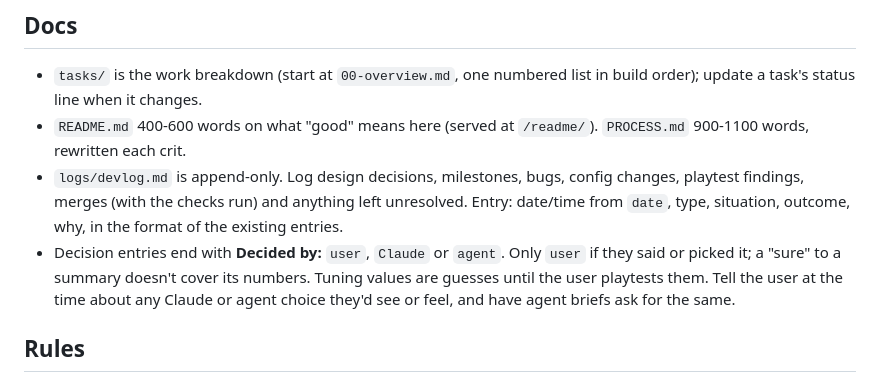
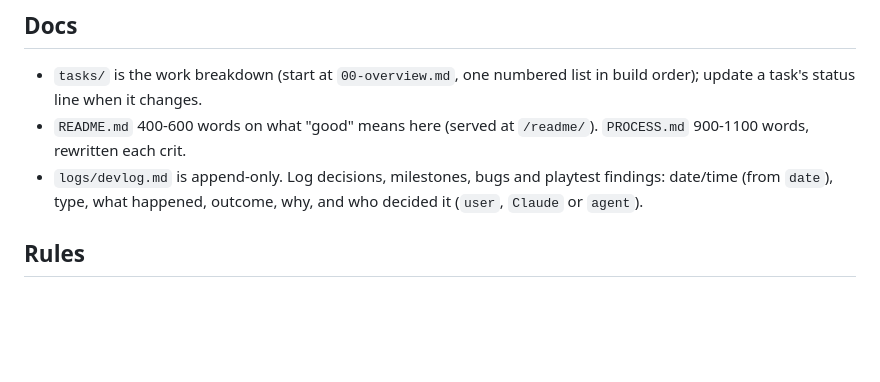
Before and after one commit to comp4020-agentic-coding-studio/comp4020-final-bilalm004, a Markdown page: CLAUDE.md, the part around the change. Rendered like a GitHub page; blank space fills up the shorter version.

Commit message:
CLAUDE.md: one short devlog bullet, including who decided
Co-Authored-By: Claude Sonnet 5.5 <noreply@anthropic.com>

```diff
--- a/CLAUDE.md
+++ b/CLAUDE.md
@@ -63,15 +63,9 @@ lazily and only when a player enters a game. Video never leaves the browser.
   status line when it changes.
 - `README.md` 400-600 words on what "good" means here (served at `/readme/`).
   `PROCESS.md` 900-1100 words, rewritten each crit.
-- `logs/devlog.md` is append-only. Log design
-  decisions, milestones, bugs, config changes, playtest findings, merges (with
-  the checks run) and anything left unresolved. Entry: date/time from `date`,
-  type, situation, outcome, why, in the format of the existing entries.
-- Decision entries end with **Decided by:** `user`, `Claude` or `agent`. Only
-  `user` if they said or picked it; a "sure" to a summary doesn't cover its
-  numbers. Tuning values are guesses until the user playtests them. Tell the
-  user at the time about any Claude or agent choice they'd see or feel, and
-  have agent briefs ask for the same.
+- `logs/devlog.md` is append-only. Log decisions, milestones, bugs and playtest
+  findings: date/time (from `date`), type, what happened, outcome, why, and who
+  decided it (`user`, `Claude` or `agent`).
 
 ## Rules
 
```
